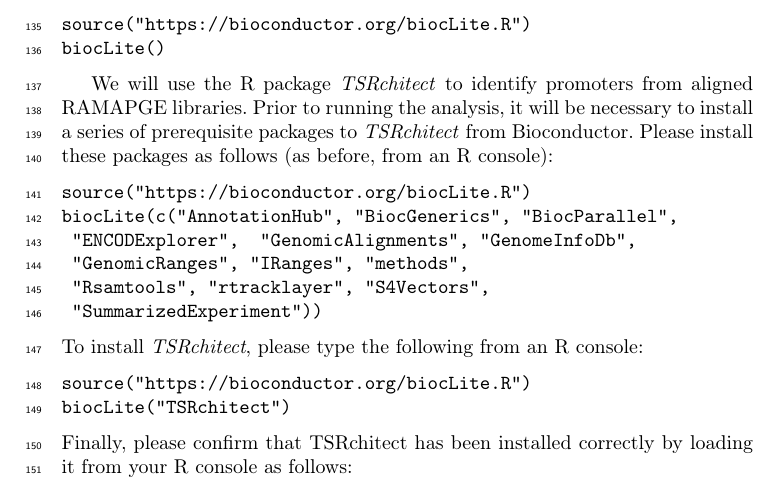
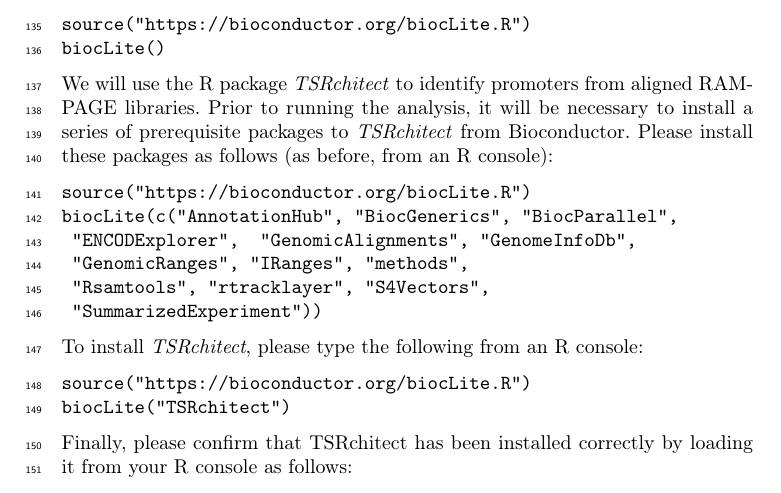
Before and after one commit to rtraborn/InsectChapter, a LaTeX paper (bookchapter.tex): part of page 5 of 15, cut so that both start at the same text. Compiled offline with pdfLaTeX.

Commit message:
Small formatting correction.

```diff
--- a/bookchapter.tex
+++ b/bookchapter.tex
@@ -199,7 +199,8 @@
 biocLite()
 \end{verbatim}
 
-We will use the R package \textit{TSRchitect} to identify promoters from aligned RAMAPGE libraries.
+\noindent
+We will use the R package \textit{TSRchitect} to identify promoters from aligned RAMPAGE libraries.
 Prior to running the analysis, it will be necessary to install a series of prerequisite packages to \textit{TSRchitect} from Bioconductor.
 Please install these packages as follows (as before, from an R console):
 
```
Also changed, not shown: bookchapter.pdf.
